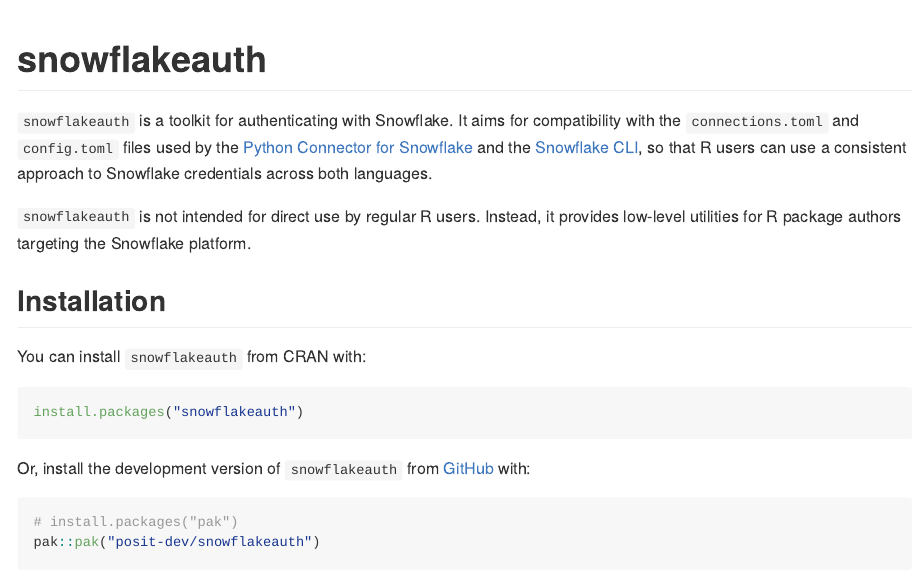
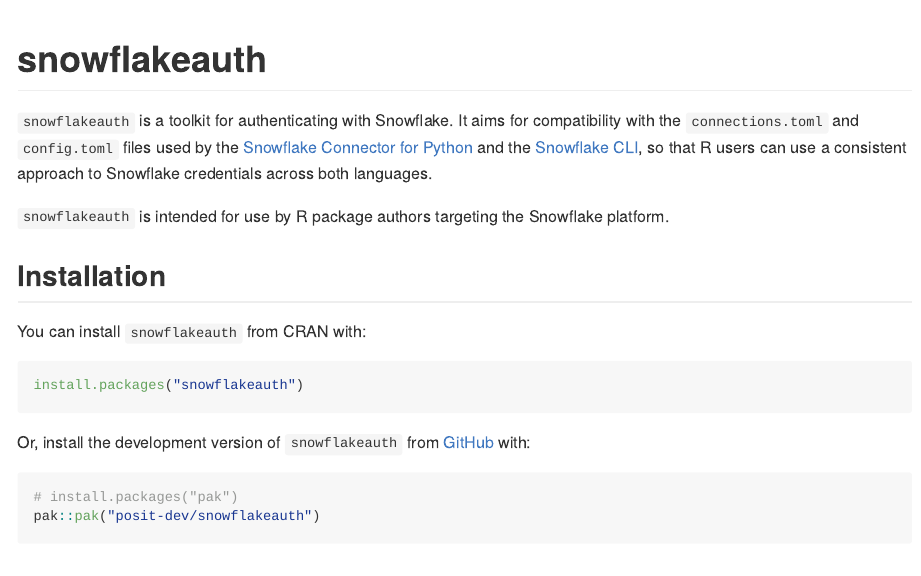
Before and after one commit to posit-dev/snowflakeauth, an R Markdown document (README.Rmd): the page in a window 1100 px wide, from its top. The pictures show the output file README.md that the author committed with the source, drawn offline in the style of GitHub; badge pictures from the web are left out.

Commit message:
copyedits

```diff
--- a/README.Rmd
+++ b/README.Rmd
@@ -22,16 +22,14 @@
 
 `snowflakeauth` is a toolkit for authenticating with Snowflake. It aims for
 compatibility with the `connections.toml` and `config.toml` files used by the
-[Python Connector for
-Snowflake](https://docs.snowflake.com/en/developer-guide/python-connector/python-connector-connect)
+[Snowflake Connector for Python](https://docs.snowflake.com/en/developer-guide/python-connector/python-connector-connect)
 and the [Snowflake
 CLI](https://docs.snowflake.com/en/developer-guide/snowflake-cli/connecting/configure-connections),
 so that R users can use a consistent approach to Snowflake credentials across
 both languages.
 
-`snowflakeauth` is not intended for direct use by regular R users. Instead, it
-provides low-level utilities for R package authors targeting the Snowflake
-platform.
+`snowflakeauth` is intended for use by R package authors
+targeting the Snowflake platform.
 
 ## Installation
 
```
Also changed, not shown: NEWS.md (+1 -1 lines), R/config.R (+4 -4 lines), README.md, 2 other files.
